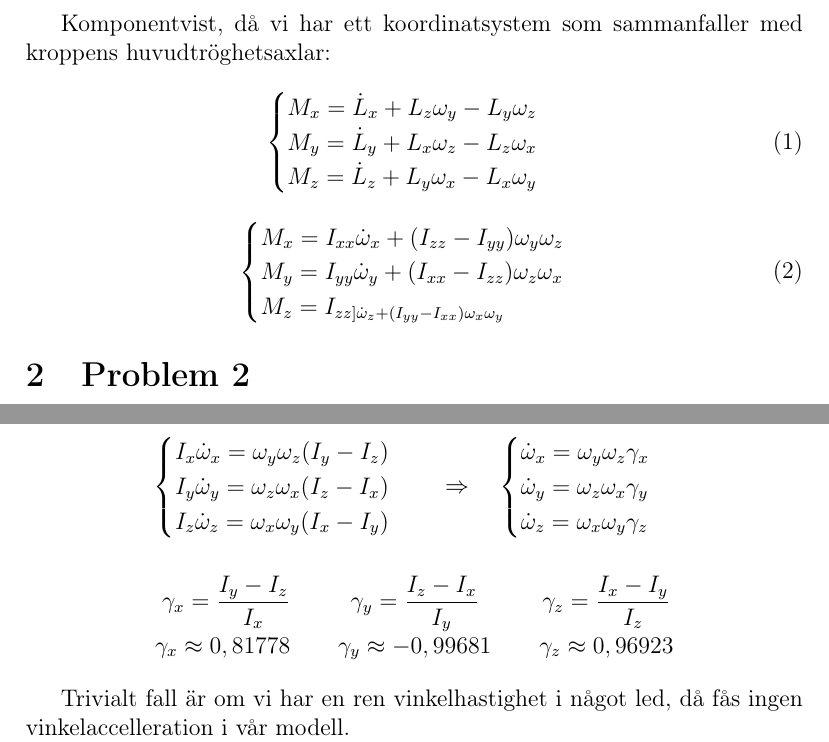
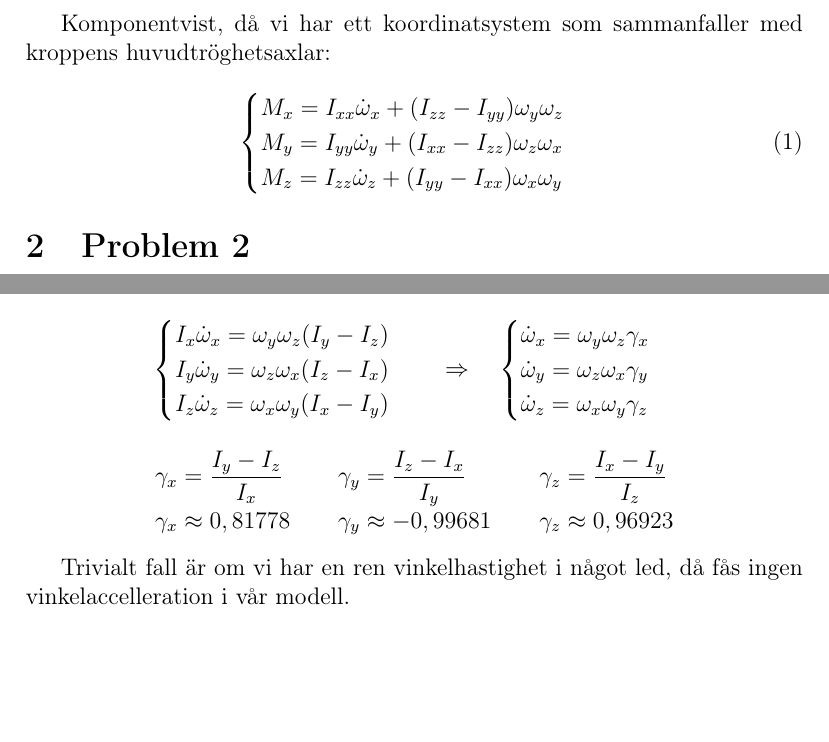
Before and after one commit to m4rw3r/Mek2Inl-mning2, a LaTeX paper (rapport.tex): two parts of pages 3 and 7 of 10 before the commit and two parts of pages 3 and 6 of 9 after it, joined at a grey line, cut so that both start at the same text, the shorter picture padded with empty space. Compiled offline with pdfLaTeX.

Commit message:
Fixed aligns of \gamma definitions and also removed an equation

```diff
--- a/rapport.tex
+++ b/rapport.tex
@@ -82,19 +82,12 @@
 
 
 	Komponentvist, då vi har ett koordinatsystem som sammanfaller med kroppens huvudtröghetsaxlar:
+
 	\begin{equation}
-		\begin{cases}
-			M_x = \dot{L}_x + L_z \omega_y - L_y \omega_z \\
-			M_y = \dot{L}_y + L_x \omega_z - L_z \omega_x \\
-			M_z = \dot{L}_z + L_y \omega_x - L_x \omega_y
-		\end{cases}
-		\label{vridmomentsekvationerna_komponentvis}
-	\end{equation}
-        \begin{equation}
 		\begin{cases}
 			M_x = I_{xx}\dot{\omega}_x + (I_{zz} - I_{yy})\omega_y\omega_z \\
 			M_y = I_{yy}\dot{\omega}_y + (I_{xx} - I_{zz})\omega_z\omega_x \\
-			M_z = I_{zz]\dot{\omega}_z + (I_{yy} - I_{xx})\omega_x\omega_y
+			M_z = I_{zz}\dot{\omega}_z + (I_{yy} - I_{xx})\omega_x\omega_y
 		\end{cases}
 		\label{vridmomentsekvationerna_komponentvis}
 	\end{equation}
@@ -276,7 +269,7 @@
 			\end{cases}
 		\end{equation*}
 
-		\begin{IEEEeqnarray*}{rCCCCl}
+		\begin{IEEEeqnarray*}{lClCl}
 			\gamma_x = \frac{I_y - I_z}{I_x} &\hspace{24pt}&
 			\gamma_y = \frac{I_z - I_x}{I_y} &\hspace{24pt}&
 			\gamma_z = \frac{I_x - I_y}{I_z} \\
```
